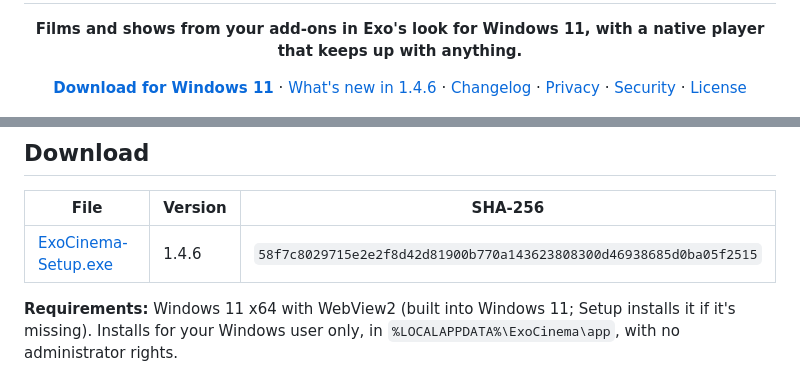
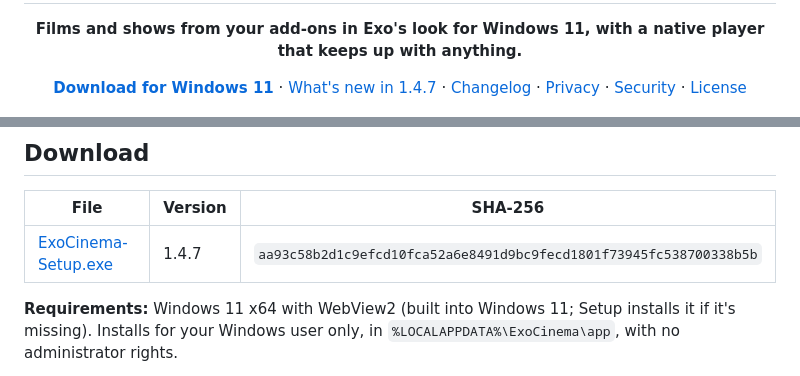
Before and after one commit to UhhErix/ExoCinema, a Markdown page: README.md, 2 parts joined by grey strips. GitHub-like rendering.

Commit message:
Exo Cinema 1.4.7
Co-Authored-By: Claude Opus 5.5 <noreply@anthropic.com>

```diff
--- a/README.md
+++ b/README.md
@@ -4,7 +4,7 @@
 
 <p align="center">
   <a href="https://github.com/UhhErix/ExoCinema/releases/latest/download/ExoCinema-Setup.exe"><strong>Download for Windows 11</strong></a>
-  · <a href="https://github.com/UhhErix/ExoCinema/releases/tag/v1.4.6">What's new in 1.4.6</a>
+  · <a href="https://github.com/UhhErix/ExoCinema/releases/tag/v1.4.7">What's new in 1.4.7</a>
   · <a href="CHANGELOG.md">Changelog</a>
   · <a href="PRIVACY.md">Privacy</a>
   · <a href="SECURITY.md">Security</a>
@@ -17,7 +17,7 @@
 
 | File | Version | SHA-256 |
 | --- | --- | --- |
-| [ExoCinema-Setup.exe](https://github.com/UhhErix/ExoCinema/releases/download/v1.4.6/ExoCinema-Setup.exe) | 1.4.6 | `58f7c8029715e2e2f8d42d81900b770a143623808300d46938685d0ba05f2515` |
+| [ExoCinema-Setup.exe](https://github.com/UhhErix/ExoCinema/releases/download/v1.4.7/ExoCinema-Setup.exe) | 1.4.7 | `aa93c58b2d1c9efcd10fca52a6e8491d9bc9fecd1801f73945fc538700338b5b` |
 
 **Requirements:** Windows 11 x64 with WebView2 (built into Windows 11; Setup installs it if it's missing). Installs for your Windows user only, in `%LOCALAPPDATA%\ExoCinema\app`, with no administrator rights.
 
```
Also changed, not shown: CHANGELOG.md (+4 -0 lines).
